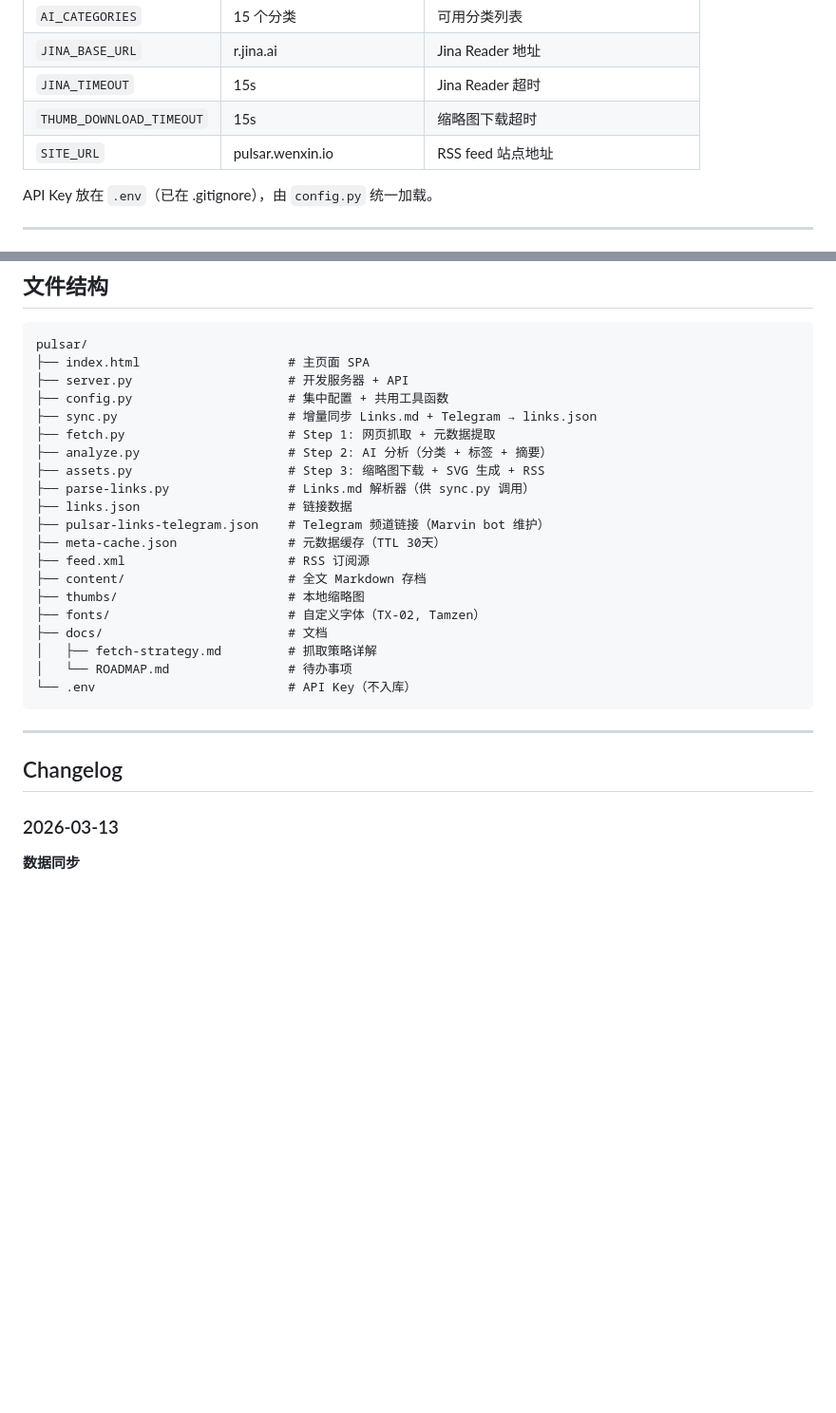
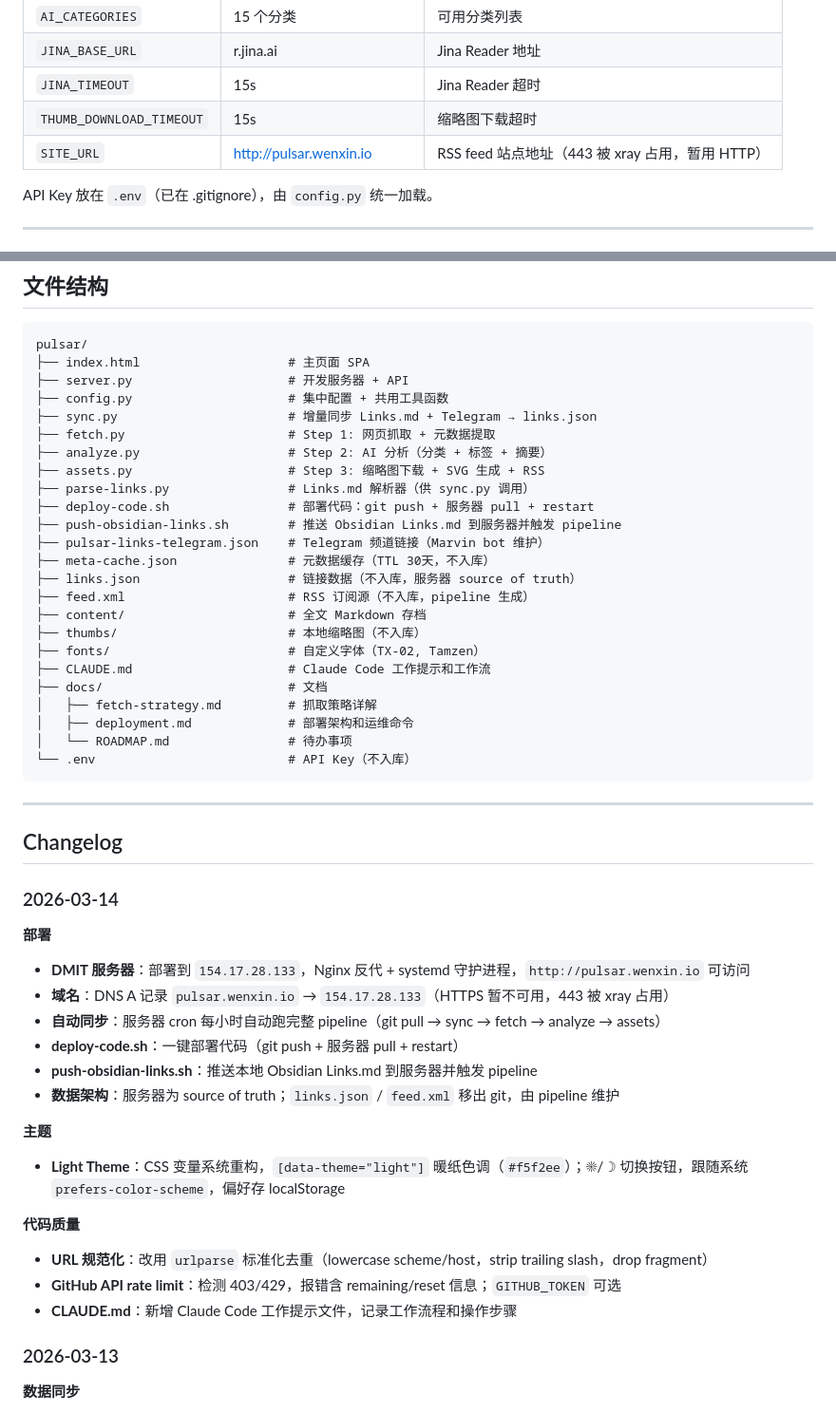
Before and after one commit to wenx/pulsar, a Markdown page: README.md, 2 parts joined by grey strips. Shown at 95% size. Drawn GitHub-style; blank space fills up the shorter version.

Commit message:
README: update changelog, file structure, and config for 2026-03-14
Co-Authored-By: Claude Sonnet 4.6 <noreply@anthropic.com>

````diff
--- a/README.md
+++ b/README.md
@@ -147,7 +147,7 @@ Telegram links 已含 `ai_summary`/`tags`/`category`（Marvin 预填），`analy
 | `JINA_BASE_URL` | r.jina.ai | Jina Reader 地址 |
 | `JINA_TIMEOUT` | 15s | Jina Reader 超时 |
 | `THUMB_DOWNLOAD_TIMEOUT` | 15s | 缩略图下载超时 |
-| `SITE_URL` | pulsar.wenxin.io | RSS feed 站点地址 |
+| `SITE_URL` | http://pulsar.wenxin.io | RSS feed 站点地址（443 被 xray 占用，暂用 HTTP） |
 
 API Key 放在 `.env`（已在 .gitignore），由 `config.py` 统一加载。
 
@@ -196,15 +196,19 @@ pulsar/
 ├── analyze.py                    # Step 2: AI 分析（分类 + 标签 + 摘要）
 ├── assets.py                     # Step 3: 缩略图下载 + SVG 生成 + RSS
 ├── parse-links.py                # Links.md 解析器（供 sync.py 调用）
-├── links.json                    # 链接数据
+├── deploy-code.sh                # 部署代码：git push + 服务器 pull + restart
+├── push-obsidian-links.sh        # 推送 Obsidian Links.md 到服务器并触发 pipeline
 ├── pulsar-links-telegram.json    # Telegram 频道链接（Marvin bot 维护）
-├── meta-cache.json               # 元数据缓存（TTL 30天）
-├── feed.xml                      # RSS 订阅源
+├── meta-cache.json               # 元数据缓存（TTL 30天，不入库）
+├── links.json                    # 链接数据（不入库，服务器 source of truth）
+├── feed.xml                      # RSS 订阅源（不入库，pipeline 生成）
 ├── content/                      # 全文 Markdown 存档
-├── thumbs/                       # 本地缩略图
+├── thumbs/                       # 本地缩略图（不入库）
 ├── fonts/                        # 自定义字体（TX-02, Tamzen）
+├── CLAUDE.md                     # Claude Code 工作提示和工作流
 ├── docs/                         # 文档
 │   ├── fetch-strategy.md         # 抓取策略详解
+│   ├── deployment.md             # 部署架构和运维命令
 │   └── ROADMAP.md                # 待办事项
 └── .env                          # API Key（不入库）
 ```
@@ -212,6 +216,24 @@ pulsar/
 ---
 
 ## Changelog
+
+### 2026-03-14
+
+**部署**
+- **DMIT 服务器**：部署到 `154.17.28.133`，Nginx 反代 + systemd 守护进程，`http://pulsar.wenxin.io` 可访问
+- **域名**：DNS A 记录 `pulsar.wenxin.io` → `154.17.28.133`（HTTPS 暂不可用，443 被 xray 占用）
+- **自动同步**：服务器 cron 每小时自动跑完整 pipeline（git pull → sync → fetch → analyze → assets）
+- **deploy-code.sh**：一键部署代码（git push + 服务器 pull + restart）
+- **push-obsidian-links.sh**：推送本地 Obsidian Links.md 到服务器并触发 pipeline
+- **数据架构**：服务器为 source of truth；`links.json` / `feed.xml` 移出 git，由 pipeline 维护
+
+**主题**
+- **Light Theme**：CSS 变量系统重构，`[data-theme="light"]` 暖纸色调（`#f5f2ee`）；☀/☽ 切换按钮，跟随系统 `prefers-color-scheme`，偏好存 localStorage
+
+**代码质量**
+- **URL 规范化**：改用 `urlparse` 标准化去重（lowercase scheme/host，strip trailing slash，drop fragment）
+- **GitHub API rate limit**：检测 403/429，报错含 remaining/reset 信息；`GITHUB_TOKEN` 可选
+- **CLAUDE.md**：新增 Claude Code 工作提示文件，记录工作流程和操作步骤
 
 ### 2026-03-13
 
````
